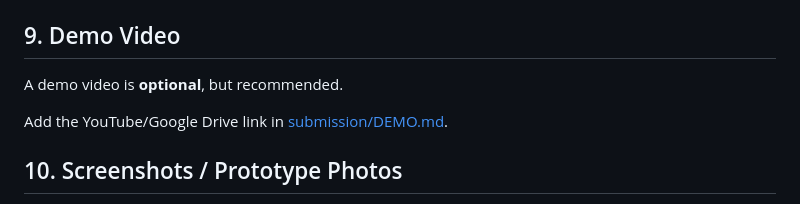
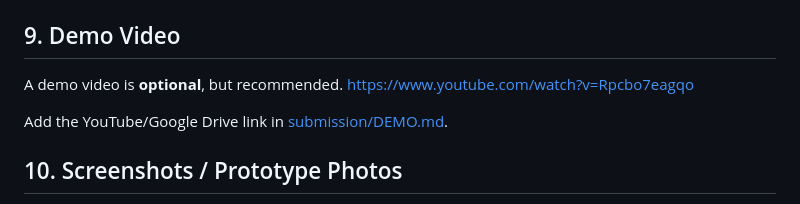
Before and after one commit to Daksh1879/SIH, a Markdown page: README.md, the part around the change. Rendered like a GitHub page.

```diff
--- a/README.md
+++ b/README.md
@@ -149,6 +149,7 @@ If the PPT is too large for GitHub, use Google Drive/OneDrive and put the access
 ## 9. Demo Video
 
 A demo video is **optional**, but recommended.
+https://www.youtube.com/watch?v=Rpcbo7eagqo
 
 Add the YouTube/Google Drive link in [submission/DEMO.md](submission/DEMO.md).
 
```
